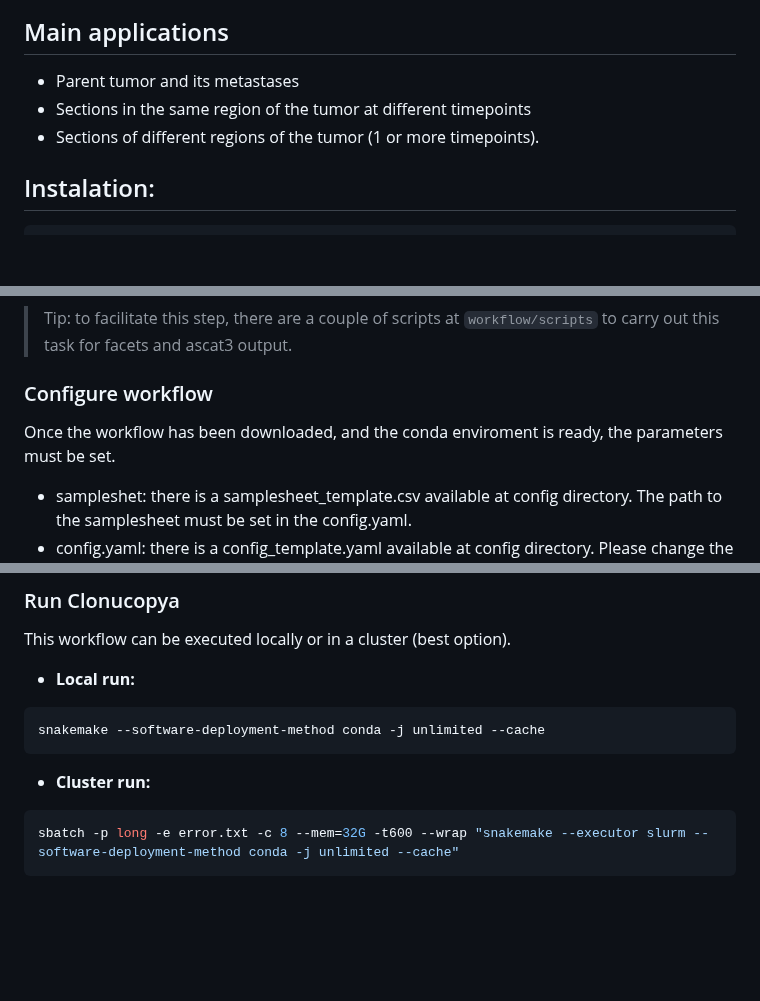
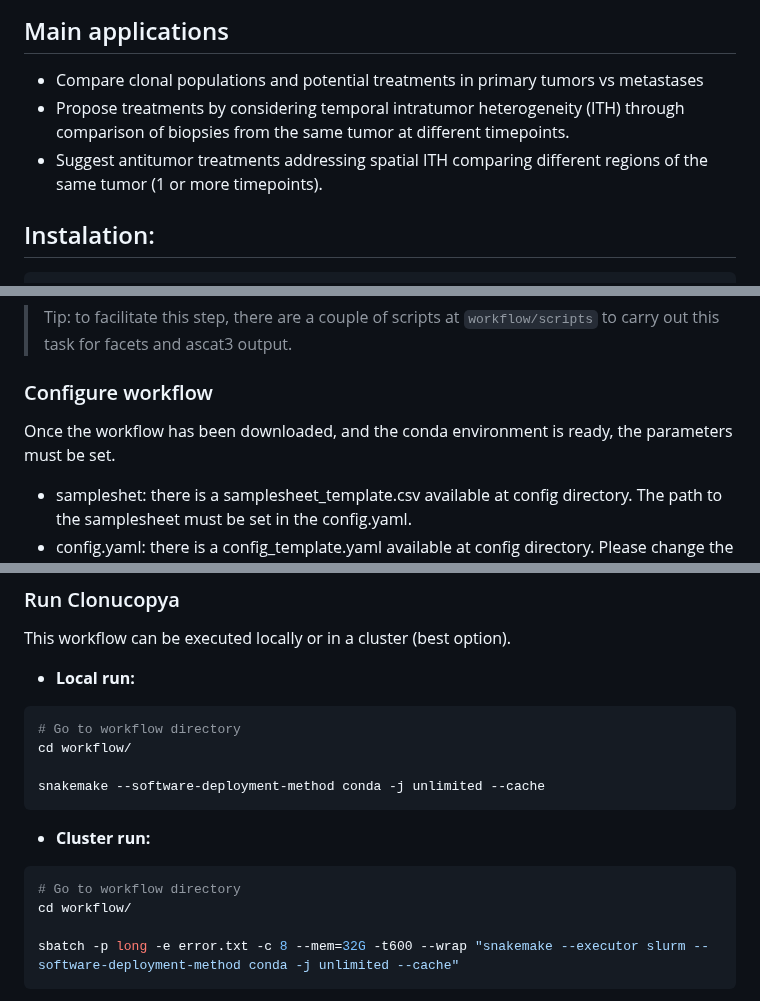
Before and after one commit to cnio-bu/clonucopya, a Markdown page: README.md, 3 parts joined by grey strips. Rendered like a GitHub page; blank space fills up the shorter version.

Commit message:
correct main applications

````diff
--- a/README.md
+++ b/README.md
@@ -15,9 +15,10 @@ Clonucopya is a snakemake workflow that combines the clone inference of Pyclone-
 
 ## Main applications
 
-* Parent tumor and its metastases
-* Sections in the same region of the tumor at different timepoints
-* Sections of different regions of the tumor (1 or more timepoints).
+* Compare clonal populations and potential treatments in primary tumors vs metastases
+* Propose treatments by considering temporal intratumor heterogeneity (ITH) through comparison of biopsies from the same tumor at different timepoints.
+* Suggest antitumor treatments addressing spatial ITH comparing different regions of the same tumor (1 or more timepoints).
+
 
 ## Instalation:
 
@@ -61,7 +62,7 @@ Example:
 
 ### Configure workflow
 
-Once the workflow has been downloaded, and the conda enviroment is ready, the parameters must be set.
+Once the workflow has been downloaded, and the conda environment is ready, the parameters must be set.
 
 * sampleshet: there is a samplesheet_template.csv available at config directory. The path to the samplesheet must be set in the config.yaml.
 * config.yaml: there is a config_template.yaml available at config directory. Please change the name to config.yaml or use the name you desire at workflow/Snakefile.
@@ -75,6 +76,9 @@ This workflow can be executed locally or in a cluster (best option).
 - **Local run:**
 
 ```bash
+# Go to workflow directory
+cd workflow/
+
 snakemake --software-deployment-method conda -j unlimited --cache
 ```
 
@@ -82,6 +86,9 @@ snakemake --software-deployment-method conda -j unlimited --cache
 - **Cluster run:**
 
 ```bash
+# Go to workflow directory
+cd workflow/
+
 sbatch -p long -e error.txt -c 8 --mem=32G -t600 --wrap "snakemake --executor slurm --software-deployment-method conda -j unlimited --cache"
 ```
 
````
